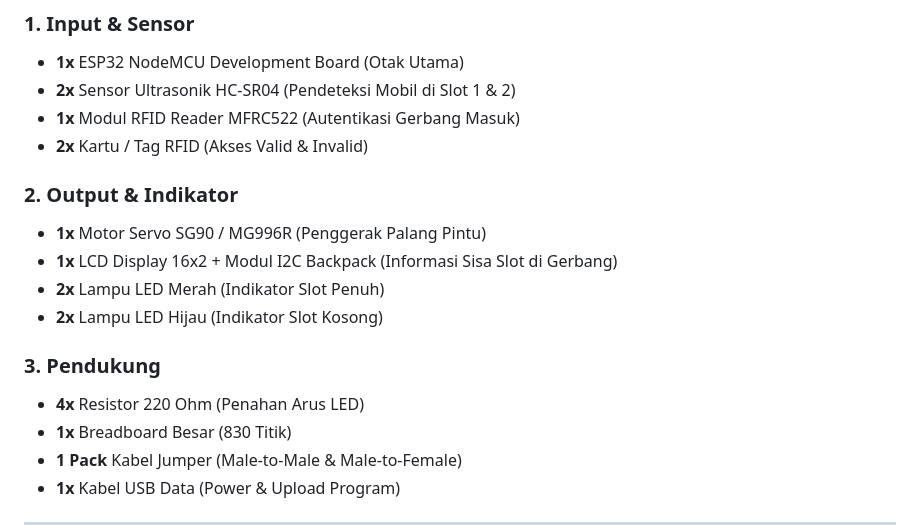
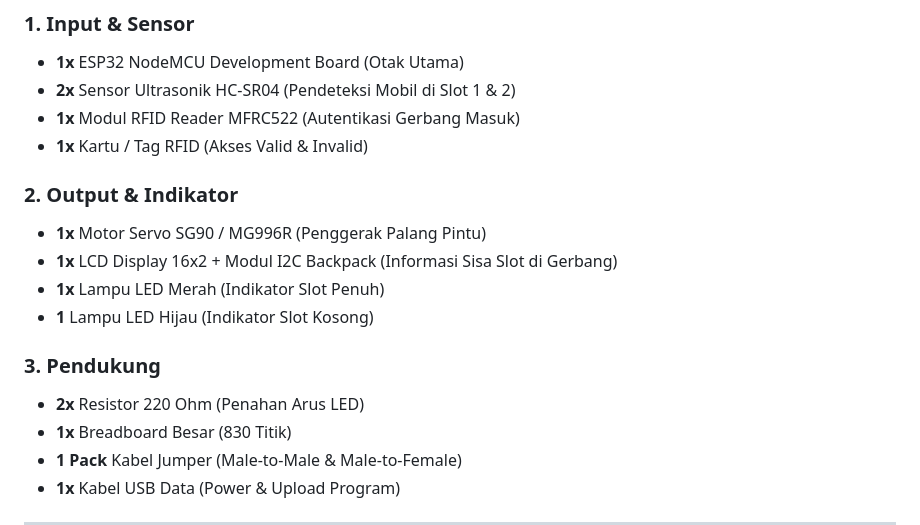
Before and after one commit to tubagusbudis/MicroController-Kelompok_10-Smart-Parking-IoT, a Markdown page: readme.md, the part around the change. Rendered like a GitHub page.

Commit message:
Update component quantities in readme.md

```diff
--- a/readme.md
+++ b/readme.md
@@ -24,16 +24,16 @@ Berikut adalah daftar komponen yang digunakan untuk membangun *prototype* sistem
 * **1x** ESP32 NodeMCU Development Board (Otak Utama)
 * **2x** Sensor Ultrasonik HC-SR04 (Pendeteksi Mobil di Slot 1 & 2)
 * **1x** Modul RFID Reader MFRC522 (Autentikasi Gerbang Masuk)
-* **2x** Kartu / Tag RFID (Akses Valid & Invalid)
+* **1x** Kartu / Tag RFID (Akses Valid & Invalid)
 
 ### 2. Output & Indikator
 * **1x** Motor Servo SG90 / MG996R (Penggerak Palang Pintu)
 * **1x** LCD Display 16x2 + Modul I2C Backpack (Informasi Sisa Slot di Gerbang)
-* **2x** Lampu LED Merah (Indikator Slot Penuh)
-* **2x** Lampu LED Hijau (Indikator Slot Kosong)
+* **1x** Lampu LED Merah (Indikator Slot Penuh)
+* **1** Lampu LED Hijau (Indikator Slot Kosong)
 
 ### 3. Pendukung
-* **4x** Resistor 220 Ohm (Penahan Arus LED)
+* **2x** Resistor 220 Ohm (Penahan Arus LED)
 * **1x** Breadboard Besar (830 Titik)
 * **1 Pack** Kabel Jumper (Male-to-Male & Male-to-Female)
 * **1x** Kabel USB Data (Power & Upload Program)
```
